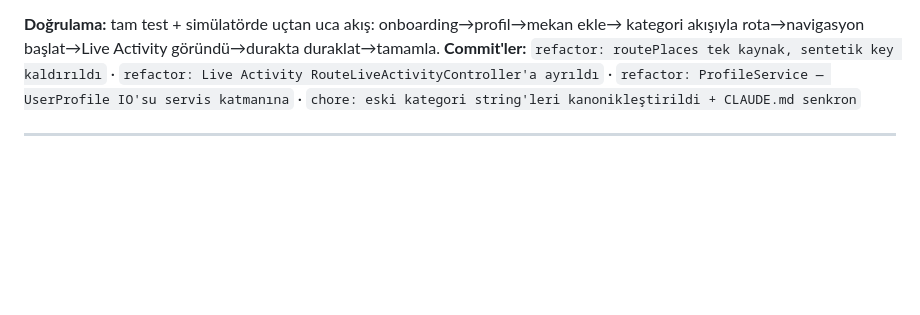
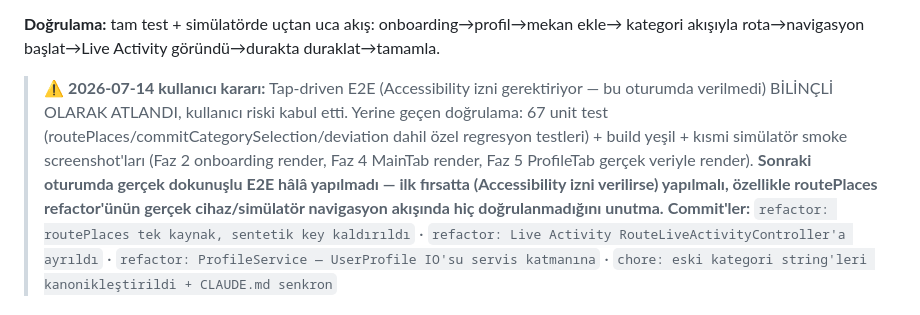
Before and after one commit to Fifty52Two/Pinly, a Markdown page: MASTER_PLAN.md, the part around the change. Drawn GitHub-style; blank space fills up the shorter version.

Commit message:
docs: Faz 5 E2E doğrulama kullanıcı kararıyla atlandı, not düşüldü

```diff
--- a/MASTER_PLAN.md
+++ b/MASTER_PLAN.md
@@ -461,6 +461,14 @@ değiştirme smoke testi.
 
 **Doğrulama:** tam test + simülatörde uçtan uca akış: onboarding→profil→mekan ekle→
 kategori akışıyla rota→navigasyon başlat→Live Activity göründü→durakta duraklat→tamamla.
+> ⚠️ **2026-07-14 kullanıcı kararı:** Tap-driven E2E (Accessibility izni gerektiriyor —
+> bu oturumda verilmedi) BİLİNÇLİ OLARAK ATLANDI, kullanıcı riski kabul etti. Yerine
+> geçen doğrulama: 67 unit test (routePlaces/commitCategorySelection/deviation dahil
+> özel regresyon testleri) + build yeşil + kısmi simülatör smoke screenshot'ları
+> (Faz 2 onboarding render, Faz 4 MainTab render, Faz 5 ProfileTab gerçek veriyle
+> render). **Sonraki oturumda gerçek dokunuşlu E2E hâlâ yapılmadı — ilk fırsatta
+> (Accessibility izni verilirse) yapılmalı, özellikle routePlaces refactor'ünün
+> gerçek cihaz/simülatör navigasyon akışında hiç doğrulanmadığını unutma.**
 **Commit'ler:** `refactor: routePlaces tek kaynak, sentetik key kaldırıldı` ·
 `refactor: Live Activity RouteLiveActivityController'a ayrıldı` ·
 `refactor: ProfileService — UserProfile IO'su servis katmanına` ·
```
